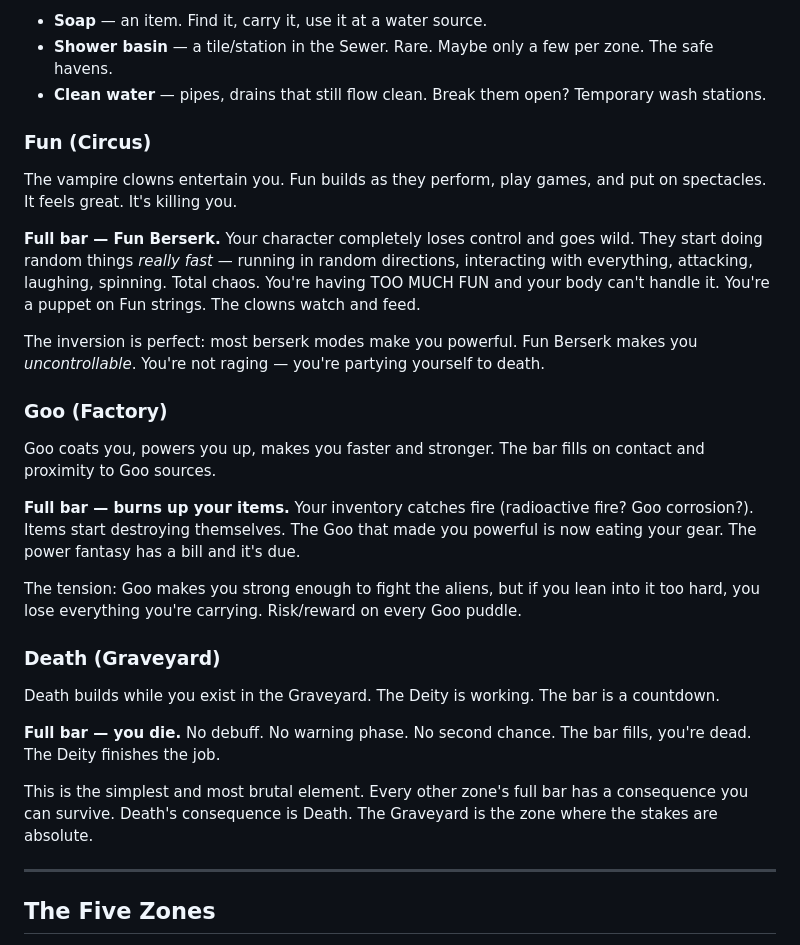
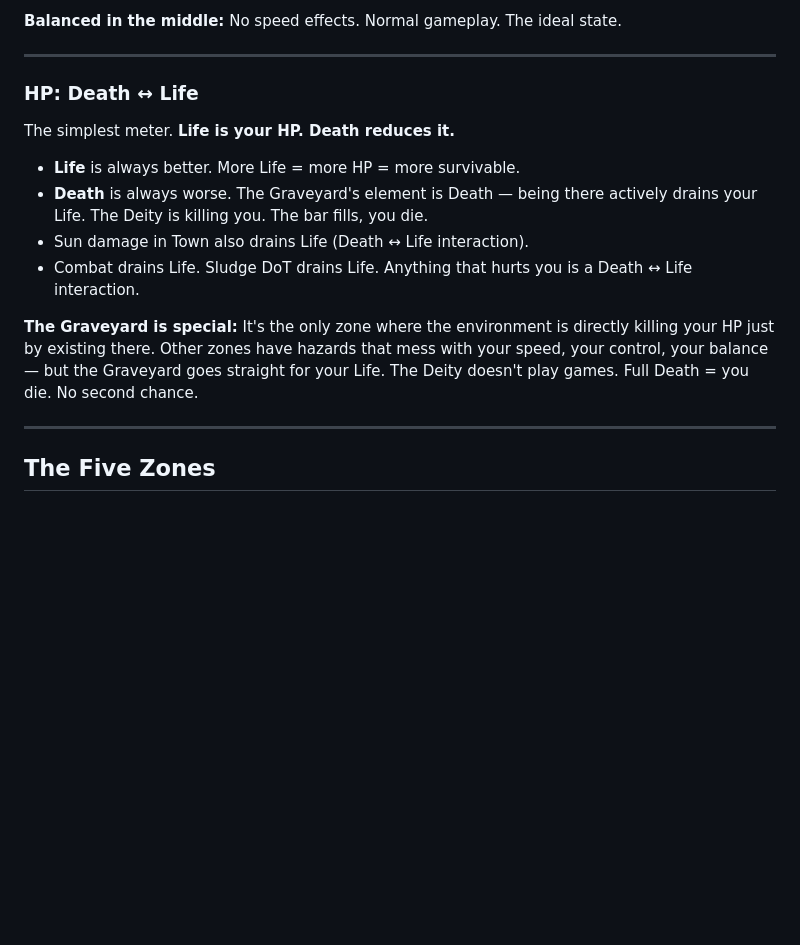
Before and after one commit to RussellDangerr/violencetown.github.io, a Markdown page: plans/game-zones.md, the part around one of its changes. Drawn GitHub-style; blank space fills up the shorter version.

```diff
--- a/plans/game-zones.md
+++ b/plans/game-zones.md
@@ -76,31 +77,18 @@ Sludge coats you as you move through the Sewer. Purple, glowing, void-like. It b
 
-- **Soap** — an item. Find it, carry it, use it at a water source.
-- **Shower basin** — a tile/station in the Sewer. Rare. Maybe only a few per zone. The safe havens.
-- **Clean water** — pipes, drains that still flow clean. Break them open? Temporary wash stations.
+**Balanced in the middle:** No speed effects. Normal gameplay. The ideal state.
 
-### Fun (Circus)
+---
 
-The vampire clowns entertain you. Fun builds as they perform, play games, and put on spectacles. It feels great. It's killing you.
+### HP: Death ↔ Life
 
-**Full bar — Fun Berserk.** Your character completely loses control and goes wild. They start doing random things *really fast* — running in random directions, interacting with everything, attacking, laughing, spinning. Total chaos. You're having TOO MUCH FUN and your body can't handle it. You're a puppet on Fun strings. The clowns watch and feed.
+The simplest meter. **Life is your HP. Death reduces it.**
 
-The inversion is perfect: most berserk modes make you powerful. Fun Berserk makes you *uncontrollable*. You're not raging — you're partying yourself to death.
+- **Life** is always better. More Life = more HP = more survivable.
+- **Death** is always worse. The Graveyard's element is Death — being there actively drains your Life. The Deity is killing you. The bar fills, you die.
+- Sun damage in Town also drains Life (Death ↔ Life interaction).
+- Combat drains Life. Sludge DoT drains Life. Anything that hurts you is a Death ↔ Life interaction.
 
-### Goo (Factory)
-
-Goo coats you, powers you up, makes you faster and stronger. The bar fills on contact and proximity to Goo sources.
-
-**Full bar — burns up your items.** Your inventory catches fire (radioactive fire? Goo corrosion?). Items start destroying themselves. The Goo that made you powerful is now eating your gear. The power fantasy has a bill and it's due.
-
-The tension: Goo makes you strong enough to fight the aliens, but if you lean into it too hard, you lose everything you're carrying. Risk/reward on every Goo puddle.
-
-### Death (Graveyard)
-
-Death builds while you exist in the Graveyard. The Deity is working. The bar is a countdown.
-
-**Full bar — you die.** No debuff. No warning phase. No second chance. The bar fills, you're dead. The Deity finishes the job.
-
-This is the simplest and most brutal element. Every other zone's full bar has a consequence you can survive. Death's consequence is Death. The Graveyard is the zone where the stakes are absolute.
+**The Graveyard is special:** It's the only zone where the environment is directly killing your HP just by existing there. Other zones have hazards that mess with your speed, your control, your balance — but the Graveyard goes straight for your Life. The Deity doesn't play games. Full Death = you die. No second chance.
 
 ---
 
```
Also changed, not shown: other parts of plans/game-zones.md (+32 -31 lines).
